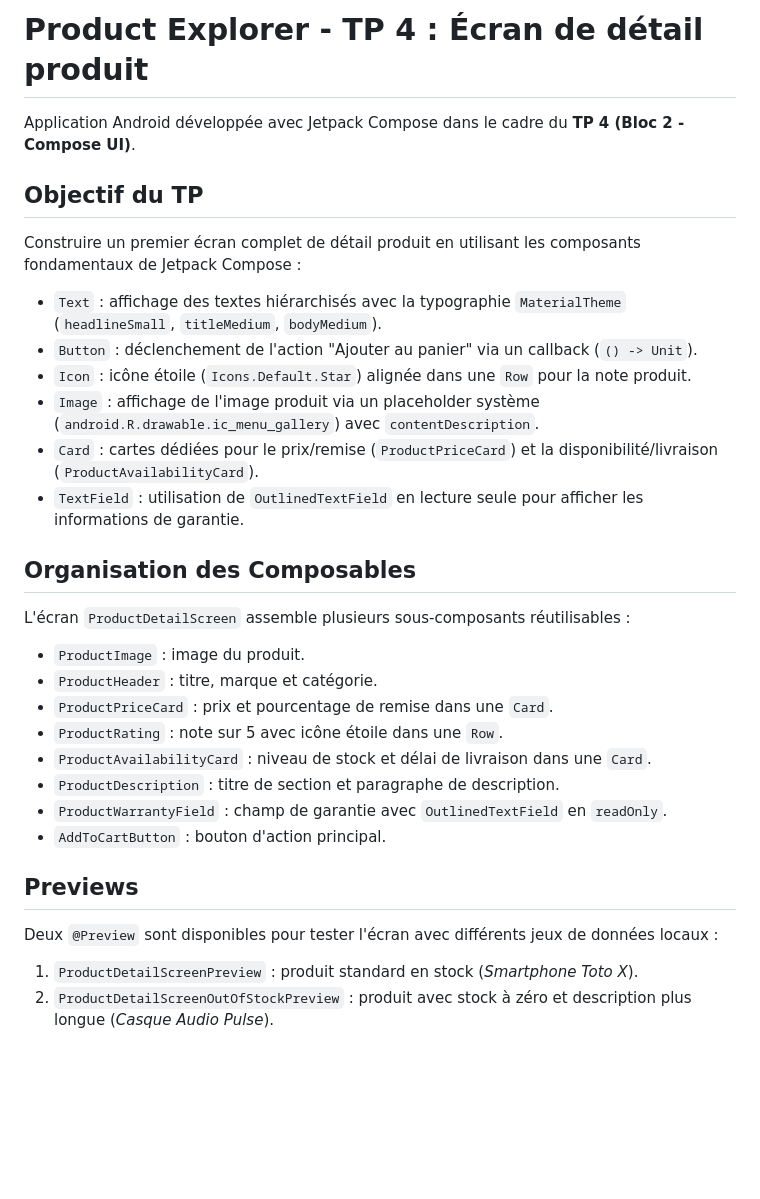
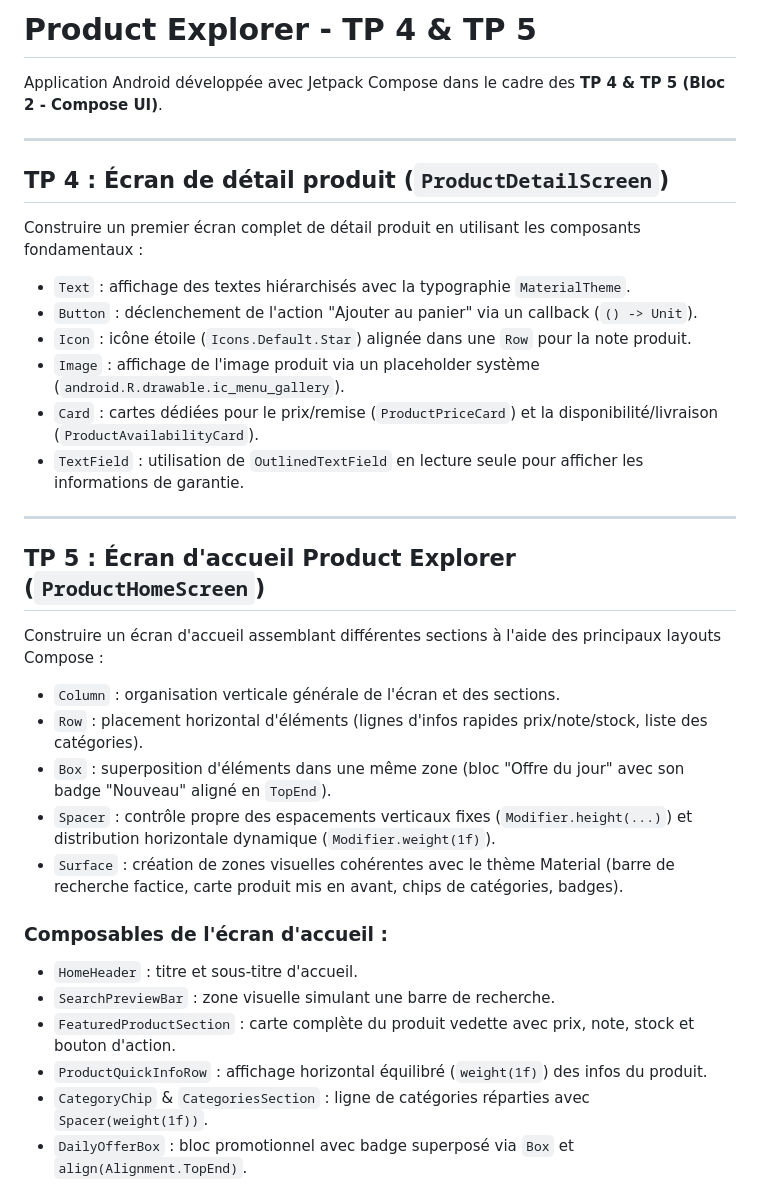
Before and after one commit to hugo-ry02/tpJetpackCompose, a Markdown page: README.md, the part around one of its changes. Rendered like a GitHub page; blank space fills up the shorter version.

Commit message:
feat(tp5): ajout de DailyOfferBox (Box/badge), preview ProductHomeScreenPreview et README

```diff
--- a/README.md
+++ b/README.md
@@ -1,28 +1,33 @@
-# Product Explorer - TP 4 : Écran de détail produit
+# Product Explorer - TP 4 & TP 5
 
-Application Android développée avec Jetpack Compose dans le cadre du **TP 4 (Bloc 2 - Compose UI)**.
+Application Android développée avec Jetpack Compose dans le cadre des **TP 4 & TP 5 (Bloc 2 - Compose UI)**.
 
-## Objectif du TP
-Construire un premier écran complet de détail produit en utilisant les composants fondamentaux de Jetpack Compose :
-- `Text` : affichage des textes hiérarchisés avec la typographie `MaterialTheme` (`headlineSmall`, `titleMedium`, `bodyMedium`).
+---
+
+## TP 4 : Écran de détail produit (`ProductDetailScreen`)
+Construire un premier écran complet de détail produit en utilisant les composants fondamentaux :
+- `Text` : affichage des textes hiérarchisés avec la typographie `MaterialTheme`.
 - `Button` : déclenchement de l'action "Ajouter au panier" via un callback (`() -> Unit`).
 - `Icon` : icône étoile (`Icons.Default.Star`) alignée dans une `Row` pour la note produit.
-- `Image` : affichage de l'image produit via un placeholder système (`android.R.drawable.ic_menu_gallery`) avec `contentDescription`.
+- `Image` : affichage de l'image produit via un placeholder système (`android.R.drawable.ic_menu_gallery`).
 - `Card` : cartes dédiées pour le prix/remise (`ProductPriceCard`) et la disponibilité/livraison (`ProductAvailabilityCard`).
 - `TextField` : utilisation de `OutlinedTextField` en lecture seule pour afficher les informations de garantie.
 
-## Organisation des Composables
-L'écran `ProductDetailScreen` assemble plusieurs sous-composants réutilisables :
-- `ProductImage` : image du produit.
-- `ProductHeader` : titre, marque et catégorie.
-- `ProductPriceCard` : prix et pourcentage de remise dans une `Card`.
-- `ProductRating` : note sur 5 avec icône étoile dans une `Row`.
-- `ProductAvailabilityCard` : niveau de stock et délai de livraison dans une `Card`.
-- `ProductDescription` : titre de section et paragraphe de description.
-- `ProductWarrantyField` : champ de garantie avec `OutlinedTextField` en `readOnly`.
-- `AddToCartButton` : bouton d'action principal.
+---
 
-## Previews
-Deux `@Preview` sont disponibles pour tester l'écran avec différents jeux de données locaux :
-1. `ProductDetailScreenPreview` : produit standard en stock (*Smartphone Toto X*).
-2. `ProductDetailScreenOutOfStockPreview` : produit avec stock à zéro et description plus longue (*Casque Audio Pulse*).
+## TP 5 : Écran d'accueil Product Explorer (`ProductHomeScreen`)
+Construire un écran d'accueil assemblant différentes sections à l'aide des principaux layouts Compose :
+- `Column` : organisation verticale générale de l'écran et des sections.
+- `Row` : placement horizontal d'éléments (lignes d'infos rapides prix/note/stock, liste des catégories).
+- `Box` : superposition d'éléments dans une même zone (bloc "Offre du jour" avec son badge "Nouveau" aligné en `TopEnd`).
+- `Spacer` : contrôle propre des espacements verticaux fixes (`Modifier.height(...)`) et distribution horizontale dynamique (`Modifier.weight(1f)`).
+- `Surface` : création de zones visuelles cohérentes avec le thème Material (barre de recherche factice, carte produit mis en avant, chips de catégories, badges).
+
+### Composables de l'écran d'accueil :
+- `HomeHeader` : titre et sous-titre d'accueil.
+- `SearchPreviewBar` : zone visuelle simulant une barre de recherche.
+- `FeaturedProductSection` : carte complète du produit vedette avec prix, note, stock et bouton d'action.
+- `ProductQuickInfoRow` : affichage horizontal équilibré (`weight(1f)`) des infos du produit.
+- `CategoryChip` & `CategoriesSection` : ligne de catégories réparties avec `Spacer(weight(1f))`.
+- `DailyOfferBox` : bloc promotionnel avec badge superposé via `Box` et `align(Alignment.TopEnd)`.
+
```
Also changed, not shown: other parts of README.md (+10 -0 lines), screenshots/preview_home.png (added), 1 other file.
